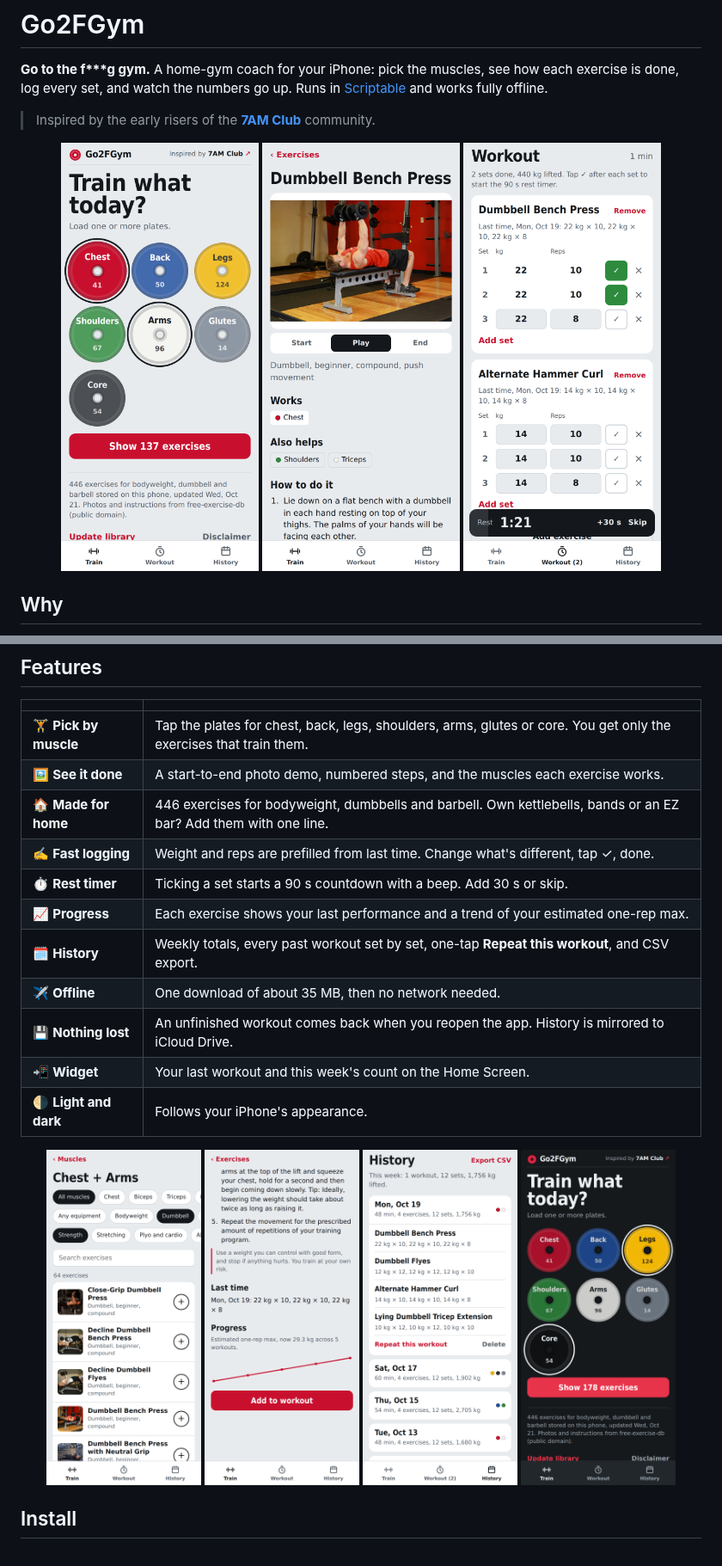
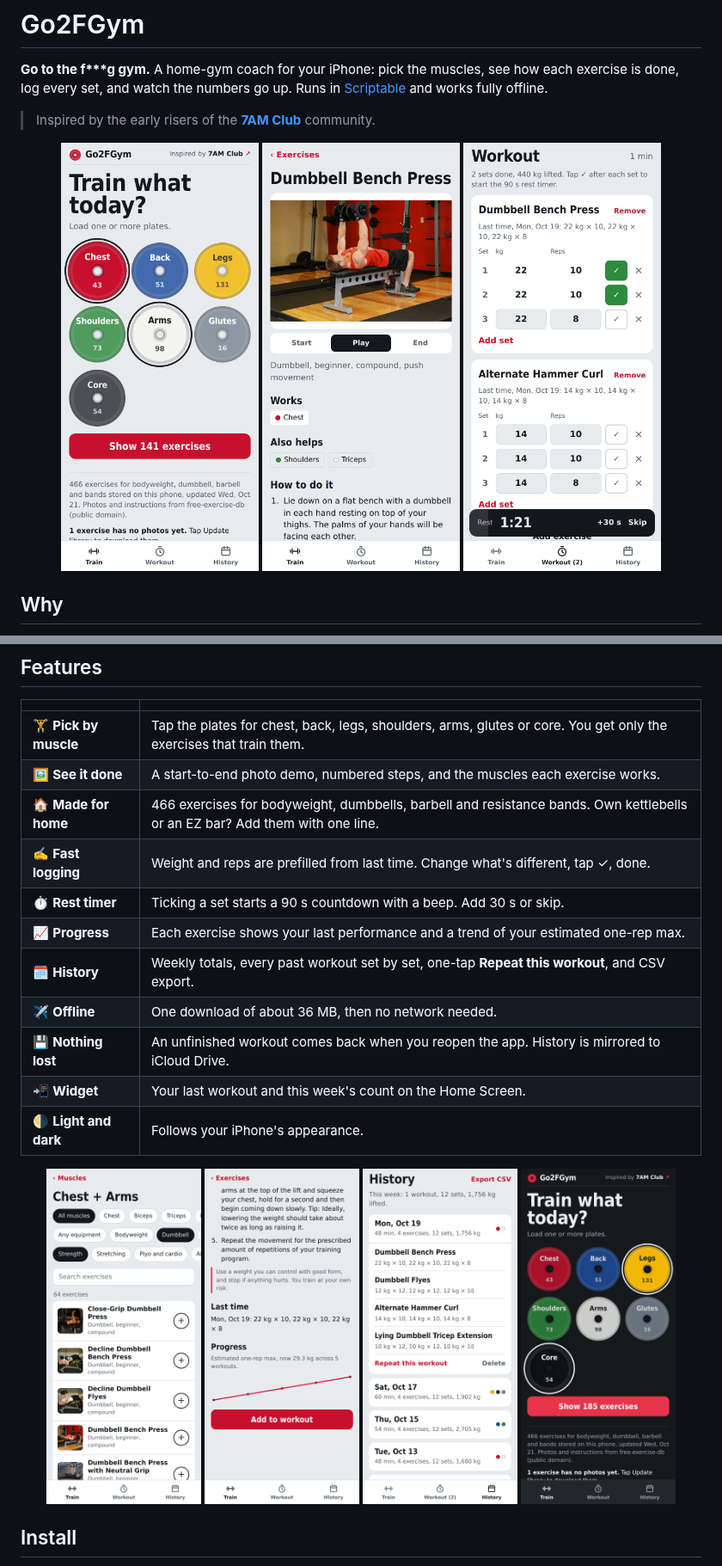
Before and after one commit to gadominas/Go2FGym, a Markdown page: README.md, 2 parts joined by grey strips. Shown at 86% size. Drawn GitHub-style; pictures changed too: docs/screenshots/01-pick-muscles.png, docs/screenshots/07-dark-mode.png.

Commit message:
Add resistance bands to default equipment (20 exercises); hint when exercises are missing photos

```diff
--- a/README.md
+++ b/README.md
@@ -21,12 +21,12 @@ Gym apps assume a gym. At home you have a bench, a barbell, some dumbbells and t
 |---|---|
 | 🏋️ **Pick by muscle** | Tap the plates for chest, back, legs, shoulders, arms, glutes or core. You get only the exercises that train them. |
 | 🖼 **See it done** | A start-to-end photo demo, numbered steps, and the muscles each exercise works. |
-| 🏠 **Made for home** | 446 exercises for bodyweight, dumbbells and barbell. Own kettlebells, bands or an EZ bar? Add them with one line. |
+| 🏠 **Made for home** | 466 exercises for bodyweight, dumbbells, barbell and resistance bands. Own kettlebells or an EZ bar? Add them with one line. |
 | ✍️ **Fast logging** | Weight and reps are prefilled from last time. Change what's different, tap ✓, done. |
 | ⏱ **Rest timer** | Ticking a set starts a 90 s countdown with a beep. Add 30 s or skip. |
 | 📈 **Progress** | Each exercise shows your last performance and a trend of your estimated one-rep max. |
 | 🗓 **History** | Weekly totals, every past workout set by set, one-tap **Repeat this workout**, and CSV export. |
-| ✈️ **Offline** | One download of about 35 MB, then no network needed. |
+| ✈️ **Offline** | One download of about 36 MB, then no network needed. |
 | 💾 **Nothing lost** | An unfinished workout comes back when you reopen the app. History is mirrored to iCloud Drive. |
 | 📲 **Widget** | Your last workout and this week's count on the Home Screen. |
 | 🌗 **Light and dark** | Follows your iPhone's appearance. |
```
Also changed, not shown: other parts of README.md (+1 -1 lines), docs/INSTALL.md (+3 -3 lines), 1 other file.
